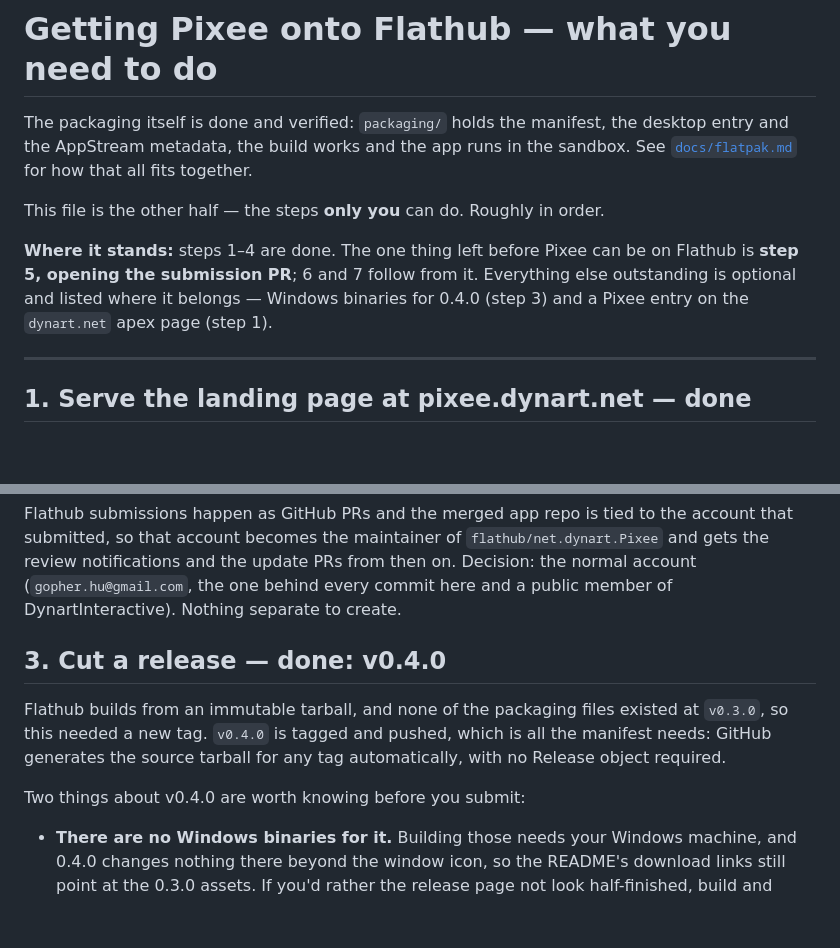
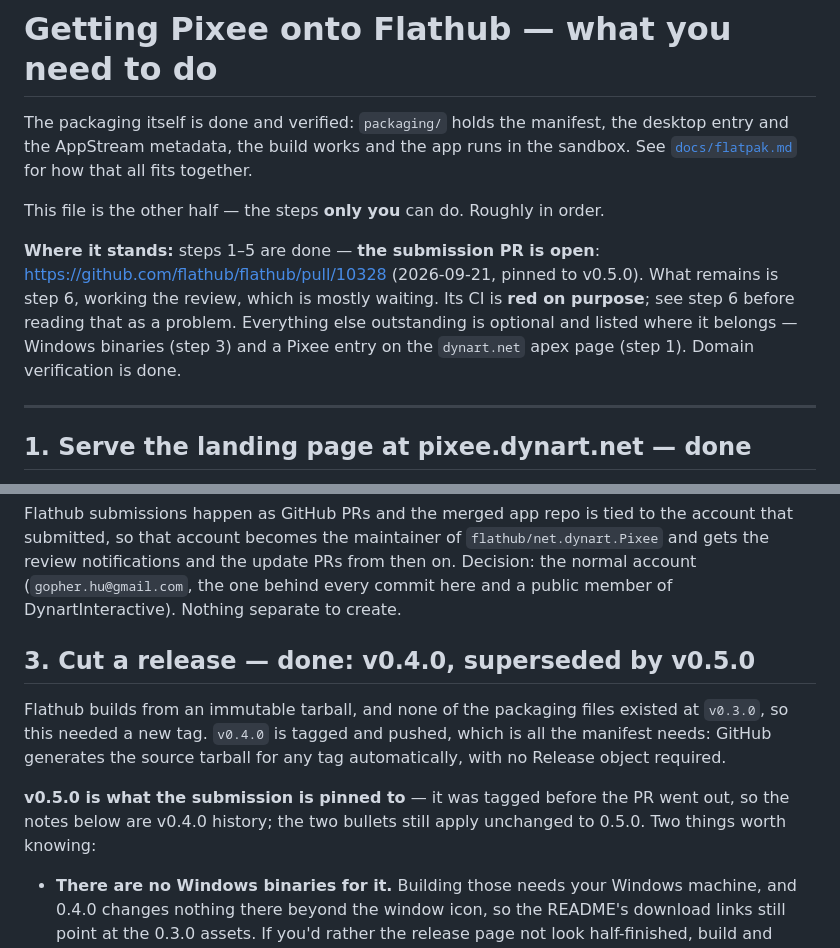
Before and after one commit to DynartInteractive/Pixee, a Markdown page: docs/flathub-requirements.md, 2 parts joined by grey strips. Rendered like a GitHub page; blank space fills up the shorter version.

```diff
--- a/docs/flathub-requirements.md
+++ b/docs/flathub-requirements.md
@@ -6,11 +6,13 @@ sandbox. See [`docs/flatpak.md`](flatpak.md) for how that all fits together.
 
 This file is the other half — the steps **only you** can do. Roughly in order.
 
-**Where it stands:** steps 1–4 are done. The one thing left before Pixee can be
-on Flathub is **step 5, opening the submission PR**; 6 and 7 follow from it.
-Everything else outstanding is optional and listed where it belongs — Windows
-binaries for 0.4.0 (step 3) and a Pixee entry on the `dynart.net` apex page
-(step 1).
+**Where it stands:** steps 1–5 are done — **the submission PR is open**:
+<https://github.com/flathub/flathub/pull/10328> (2026-09-21, pinned to v0.5.0).
+What remains is step 6, working the review, which is mostly waiting. Its CI is
+**red on purpose**; see step 6 before reading that as a problem. Everything
+else outstanding is optional and listed where it belongs — Windows binaries
+(step 3) and a Pixee entry on the `dynart.net` apex page (step 1). Domain
+verification is done.
 
 ---
 
@@ -54,14 +56,16 @@ from then on. Decision: the normal account (`gopher.hu@gmail.com`, the one
 behind every commit here and a public member of DynartInteractive). Nothing
 separate to create.
 
-## 3. Cut a release — **done: v0.4.0**
+## 3. Cut a release — **done: v0.4.0, superseded by v0.5.0**
 
 Flathub builds from an immutable tarball, and none of the packaging files existed
 at `v0.3.0`, so this needed a new tag. `v0.4.0` is tagged and pushed, which is
 all the manifest needs: GitHub generates the source tarball for any tag
 automatically, with no Release object required.
 
-Two things about v0.4.0 are worth knowing before you submit:
+**v0.5.0 is what the submission is pinned to** — it was tagged before the PR
+went out, so the notes below are v0.4.0 history; the two bullets still apply
+unchanged to 0.5.0. Two things worth knowing:
 
 - **There are no Windows binaries for it.** Building those needs your Windows
   machine, and 0.4.0 changes nothing there beyond the window icon, so the
```
Also changed, not shown: other parts of docs/flathub-requirements.md (+119 -16 lines).
